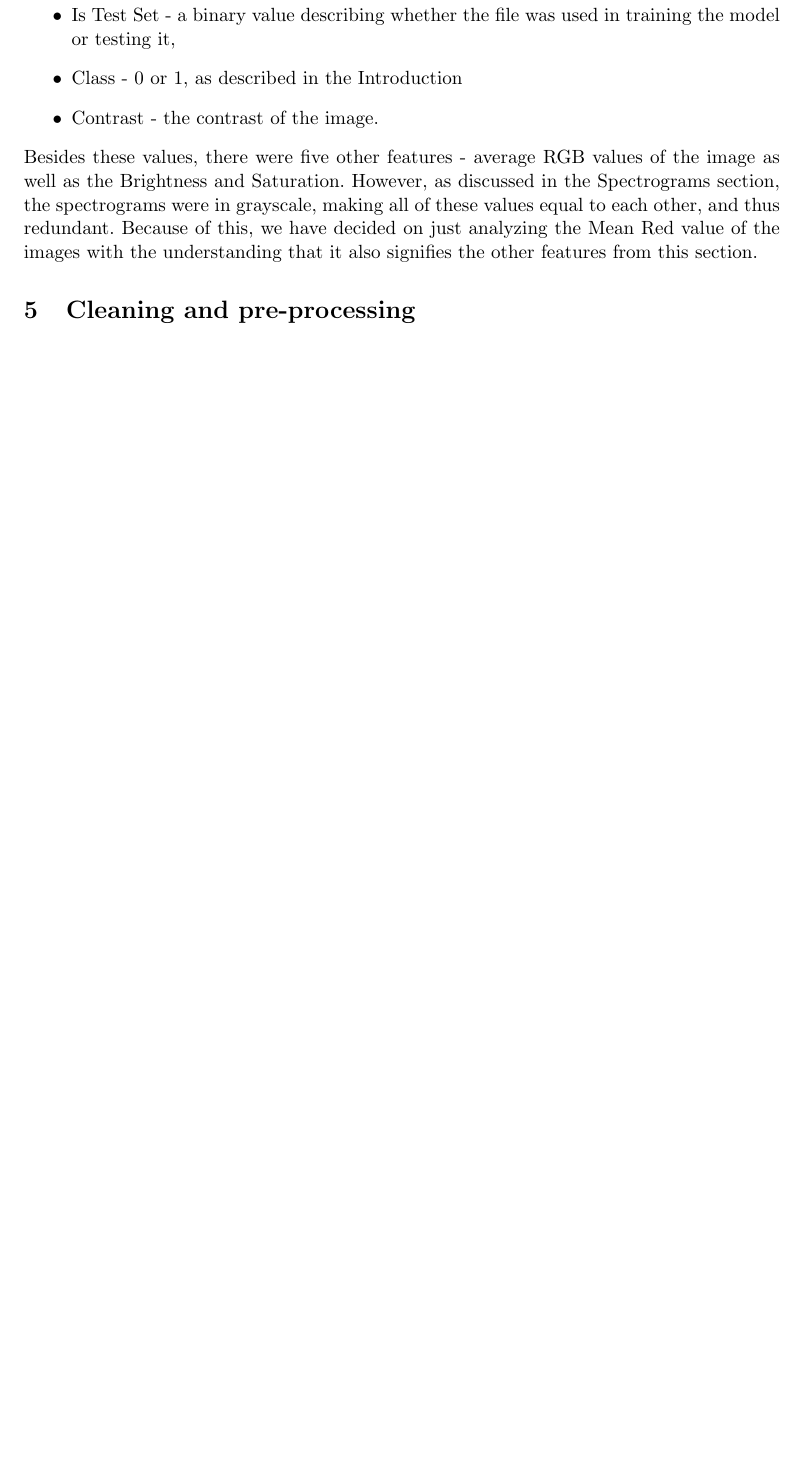
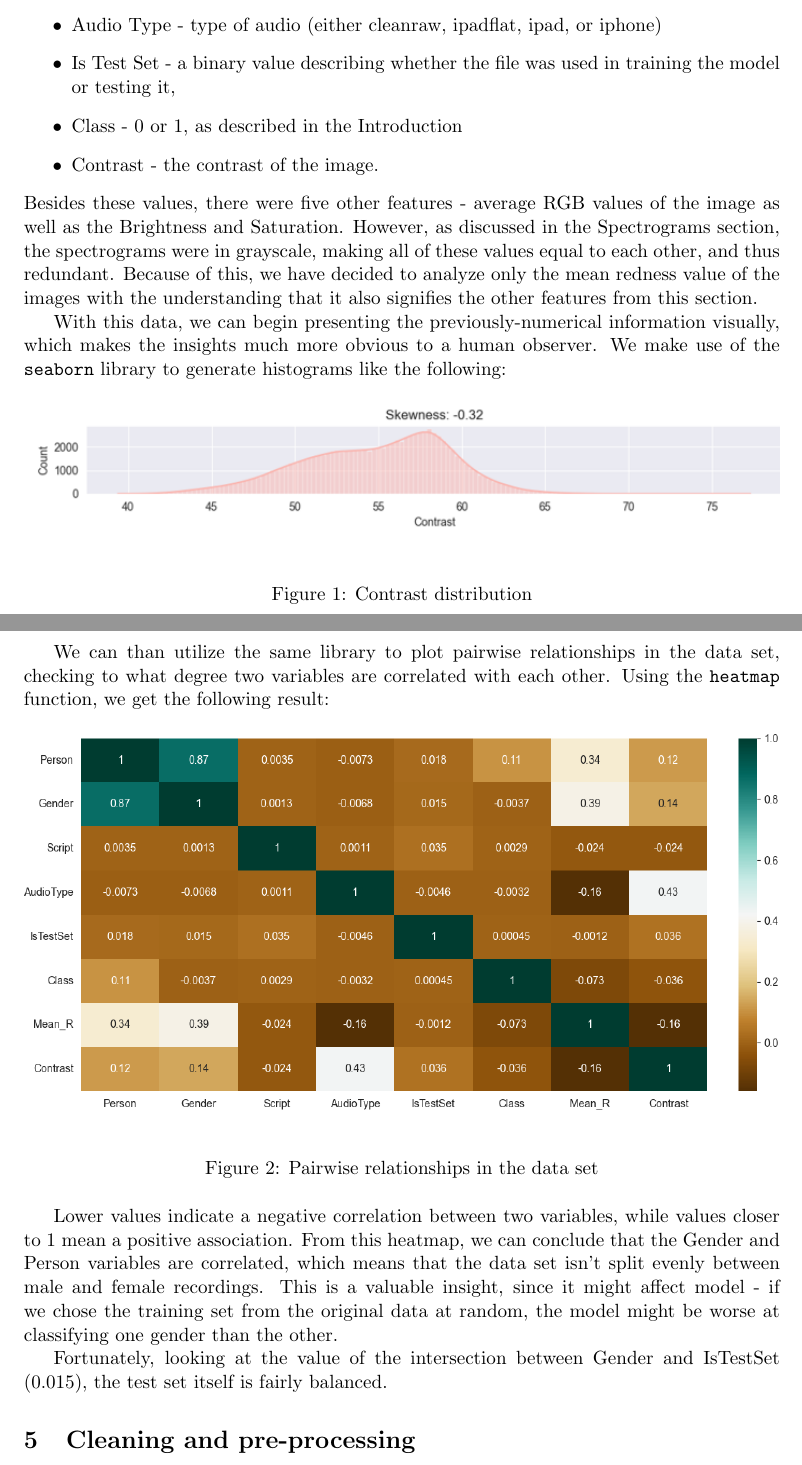
Before and after one commit to StanleJanesz/IML---project-, a LaTeX document (main.tex): part of page 4 of 4 before the commit and two parts of pages 4 and 5 of 5 after it, the two joined at a grey line, cut at the place of the change, the shorter picture padded with empty space. Compiled offline with pdfLaTeX.

Commit message:
Report update #2

```diff
--- a/main.tex
+++ b/main.tex
@@ -6,7 +6,6 @@
 \graphicspath{{images/}}
 \usepackage[a4paper, total={6in, 8in}]{geometry}
 \usepackage{tabularx}
-\usepackage{polski}
 \usepackage{float}
 
 
@@ -52,9 +60,29 @@ Therefore, we make use of Python libraries more suited to accomplishing our goal
     \item Class - 0 or 1, as described in the Introduction
     \item Contrast - the contrast of the image.
 \end{itemize}
-Besides these values, there were five other features - average RGB values of the image as well as the Brightness and Saturation. However, as discussed in the Spectrograms section, the spectrograms were in grayscale, making all of these values equal to each other, and thus redundant. Because of this, we have decided on just analyzing the Mean Red value of the images with the understanding that it also signifies the other features from this section.
+Besides these values, there were five other features - average RGB values of the image as well as the Brightness and Saturation. However, as discussed in the Spectrograms section, the spectrograms were in grayscale, making all of these values equal to each other, and thus redundant. Because of this, we have decided to analyze only the mean redness value of the images with the understanding that it also signifies the other features from this section.
 
+With this data, we can begin presenting the previously-numerical information visually, which makes the insights much more obvious to a human observer. We make use of the \verb|seaborn| library to generate histograms like the following:
 
+\begin{figure}[H]
+    \centering
+    \includegraphics[width=1\linewidth]{image.png}
+    \caption{Contrast distribution}
+    \label{fig:enter-label}
+\end{figure}
+
+We can than utilize the same library to plot pairwise relationships in the data set, checking to what degree two variables are correlated with each other. Using the \verb|heatmap| function, we get the following result:
+
+\begin{figure}[H]
+    \centering
+    \includegraphics[width=1\linewidth]{pairplot.png}
+    \caption{Pairwise relationships in the data set}
+    \label{fig:enter-label}
+\end{figure}
+
+Lower values indicate a negative correlation between two variables, while values closer to 1 mean a positive association. From this heatmap, we can conclude that the Gender and Person variables are correlated, which means that the data set isn't split evenly between male and female recordings. This is a valuable insight, since it might affect model - if we chose the training set from the original data at random, the model might be worse at classifying one gender than the other.
+
+Fortunately, looking at the value of the intersection between Gender and IsTestSet (0.015), the test set itself is fairly balanced.
 
 \section{Cleaning and pre-processing}
 \section{Models used}
```
Also changed, not shown: Features_Distributions.png (added), image.png (added), pairplot.png (added), main.tex (11 more changed lines).
